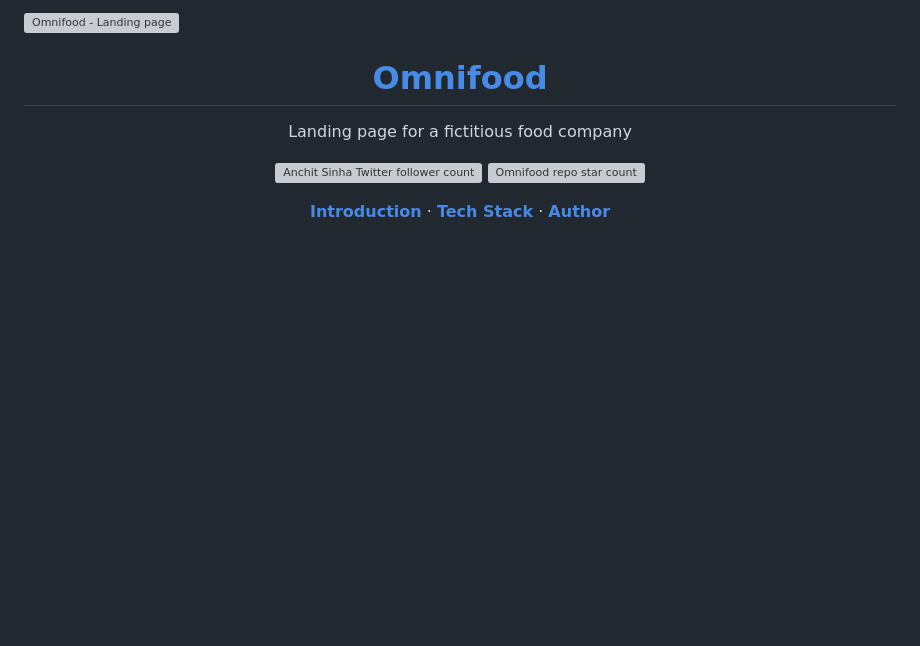
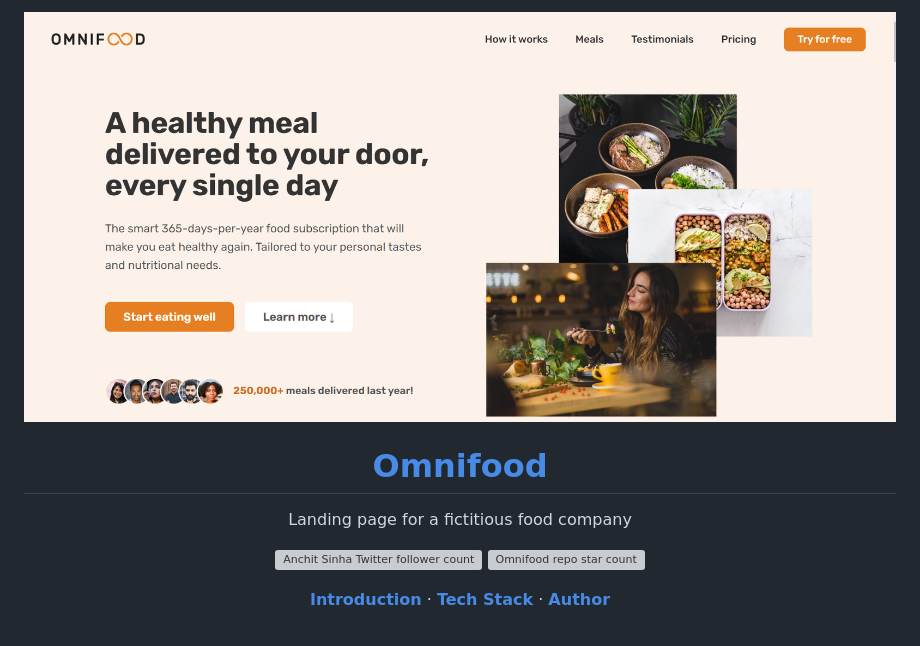
Before and after one commit to Anchit1909/Omnifood-Website, a Markdown page: README.md, the part around the change. Drawn GitHub-style; pictures changed too: img/screenshot.png (added); blank space fills up the shorter version; grey boxes are pictures that could not be loaded.

```diff
--- a/README.md
+++ b/README.md
@@ -1,5 +1,5 @@
 <a href="https://omnifood-practice-website.netlify.app/">
-  <img alt="Omnifood - Landing page" src="/public/screenshot.png">
+  <img alt="Omnifood - Landing page" src="/img/screenshot.png">
     <h1 align="center">Omnifood</h1>
 </a>
 
```
